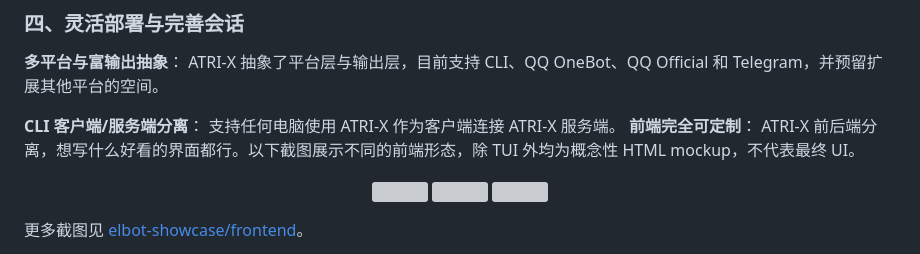
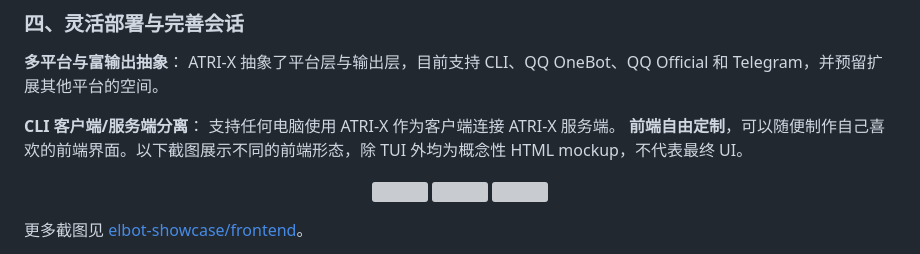
Before and after one commit to fujiwarashigure/ATRI-X, a Markdown page: README.zh-CN.md, the part around the change. GitHub-like rendering; grey boxes are pictures that could not be loaded.

```diff
--- a/README.zh-CN.md
+++ b/README.zh-CN.md
@@ -51,8 +51,7 @@ Atrinis 是 ATRI-X 的监听枢纽，Atriwisp 是分布在各地的外部监听
 
 **多平台与富输出抽象**： ATRI-X 抽象了平台层与输出层，目前支持 CLI、QQ OneBot、QQ Official 和 Telegram，并预留扩展其他平台的空间。
 
-**CLI 客户端/服务端分离**： 支持任何电脑使用 ATRI-X 作为客户端连接 ATRI-X 服务端。
-**前端完全可定制**： ATRI-X 前后端分离，想写什么好看的界面都行。以下截图展示不同的前端形态，除 TUI 外均为概念性 HTML mockup，不代表最终 UI。
+**CLI 客户端/服务端分离**： 支持任何电脑使用 ATRI-X 作为客户端连接 ATRI-X 服务端。 **前端自由定制**，可以随便制作自己喜欢的前端界面。以下截图展示不同的前端形态，除 TUI 外均为概念性 HTML mockup，不代表最终 UI。
 
 <p align="center">
   <img src="https://raw.githubusercontent.com/Elfreese/elbot-showcase/main/frontend/assets/frontend_1.png" width="260" />
```
